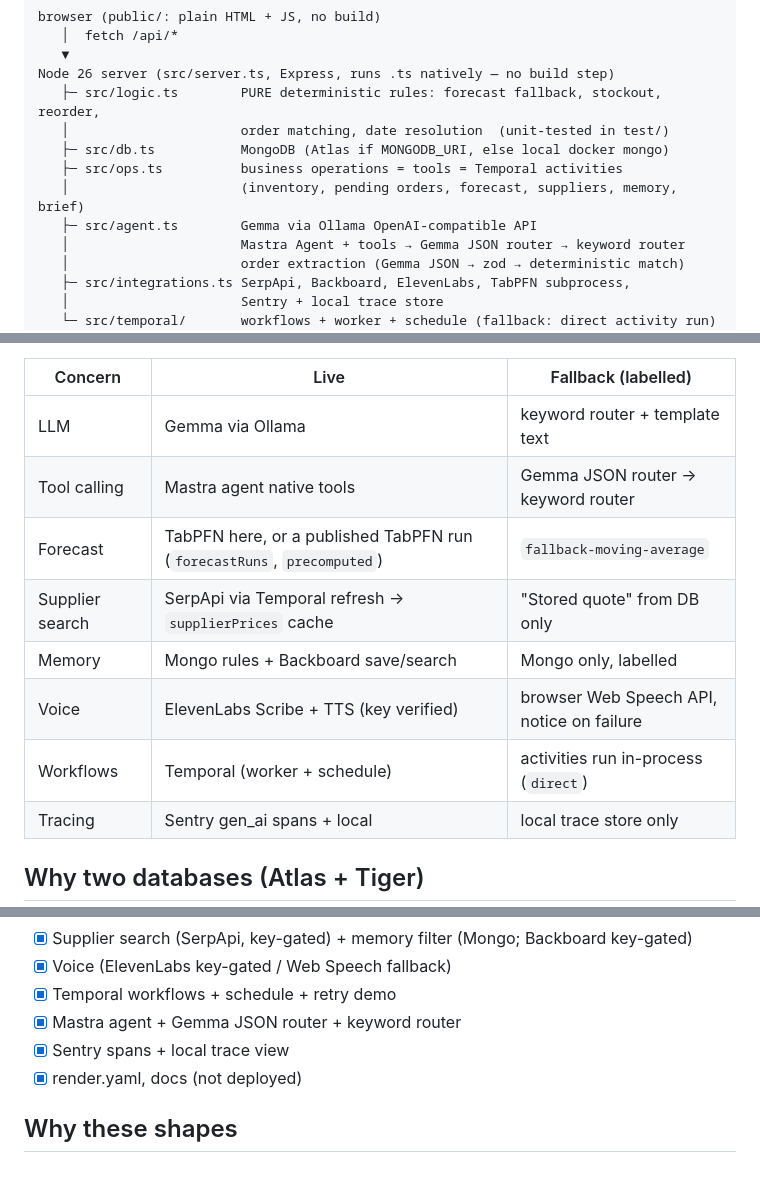
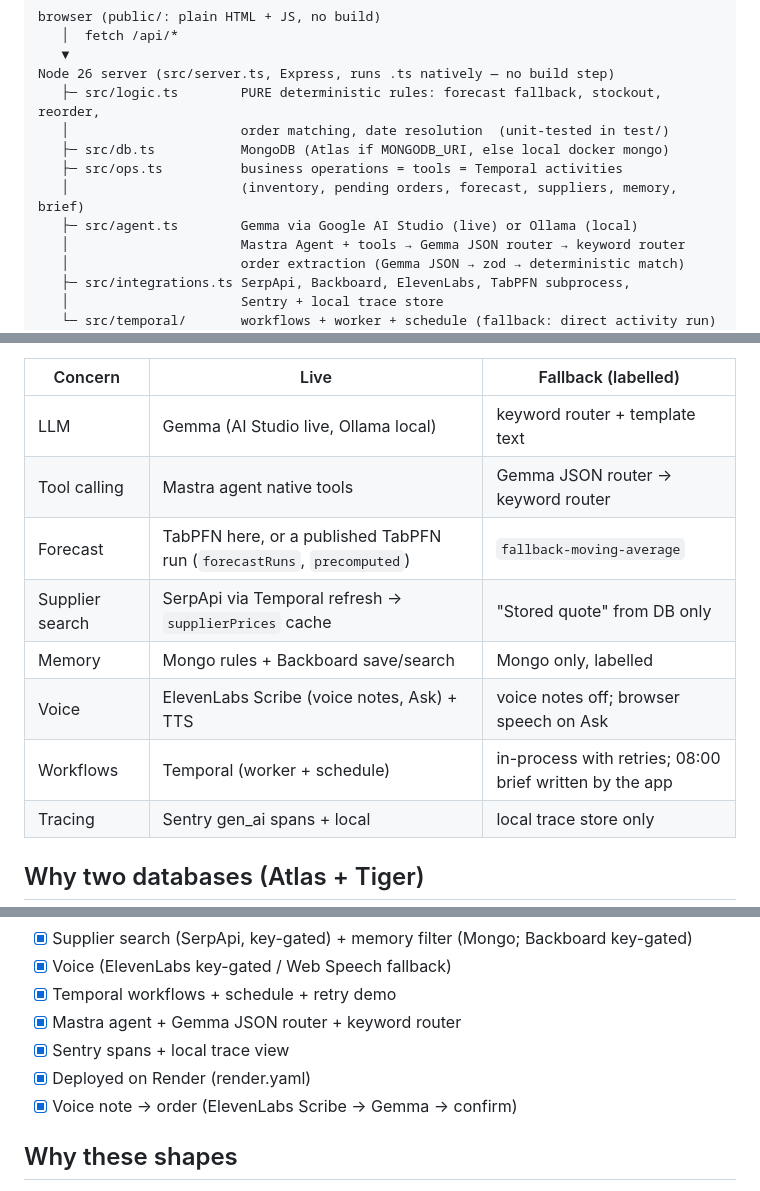
Before and after one commit to CodewithJha/nivara, a Markdown page: docs/ARCHITECTURE.md, 3 parts joined by grey strips. Rendered like a GitHub page.

Commit message:
docs(architecture): live Gemma host, voice notes, in-app brief, one forecast number

```diff
--- a/docs/ARCHITECTURE.md
+++ b/docs/ARCHITECTURE.md
@@ -14,7 +14,7 @@ Node 26 server (src/server.ts, Express, runs .ts natively — no build step)
    ├─ src/db.ts           MongoDB (Atlas if MONGODB_URI, else local docker mongo)
    ├─ src/ops.ts          business operations = tools = Temporal activities
    │                      (inventory, pending orders, forecast, suppliers, memory, brief)
-   ├─ src/agent.ts        Gemma via Ollama OpenAI-compatible API
+   ├─ src/agent.ts        Gemma via Google AI Studio (live) or Ollama (local)
    │                      Mastra Agent + tools → Gemma JSON router → keyword router
    │                      order extraction (Gemma JSON → zod → deterministic match)
    ├─ src/integrations.ts SerpApi, Backboard, ElevenLabs, TabPFN subprocess,
@@ -37,13 +37,13 @@ forecast/forecast.py      TabPFN regressor (py3.11 venv), JSON stdin → JSON st
 
 | Concern        | Live                         | Fallback (labelled)                    |
 |----------------|------------------------------|----------------------------------------|
-| LLM            | Gemma via Ollama             | keyword router + template text         |
+| LLM            | Gemma (AI Studio live, Ollama local) | keyword router + template text         |
 | Tool calling   | Mastra agent native tools    | Gemma JSON router → keyword router     |
 | Forecast       | TabPFN here, or a published TabPFN run (`forecastRuns`, `precomputed`) | `fallback-moving-average` |
 | Supplier search| SerpApi via Temporal refresh → `supplierPrices` cache | "Stored quote" from DB only |
 | Memory         | Mongo rules + Backboard save/search | Mongo only, labelled            |
-| Voice          | ElevenLabs Scribe + TTS (key verified) | browser Web Speech API, notice on failure |
-| Workflows      | Temporal (worker + schedule) | activities run in-process (`direct`)   |
+| Voice          | ElevenLabs Scribe (voice notes, Ask) + TTS | voice notes off; browser speech on Ask |
+| Workflows      | Temporal (worker + schedule) | in-process with retries; 08:00 brief written by the app |
 | Tracing        | Sentry gen_ai spans + local  | local trace store only                 |
 
 ## Why two databases (Atlas + Tiger)
@@ -90,7 +90,8 @@ Real seed docs are not `demo: true`; `npm run seed:demo` still marks demo.
 - [x] Temporal workflows + schedule + retry demo
 - [x] Mastra agent + Gemma JSON router + keyword router
 - [x] Sentry spans + local trace view
-- [x] render.yaml, docs (not deployed)
+- [x] Deployed on Render (render.yaml)
+- [x] Voice note → order (ElevenLabs Scribe → Gemma → confirm)
 
 ## Why these shapes
 
```
Also changed, not shown: other parts of docs/ARCHITECTURE.md (+2 -0 lines).
